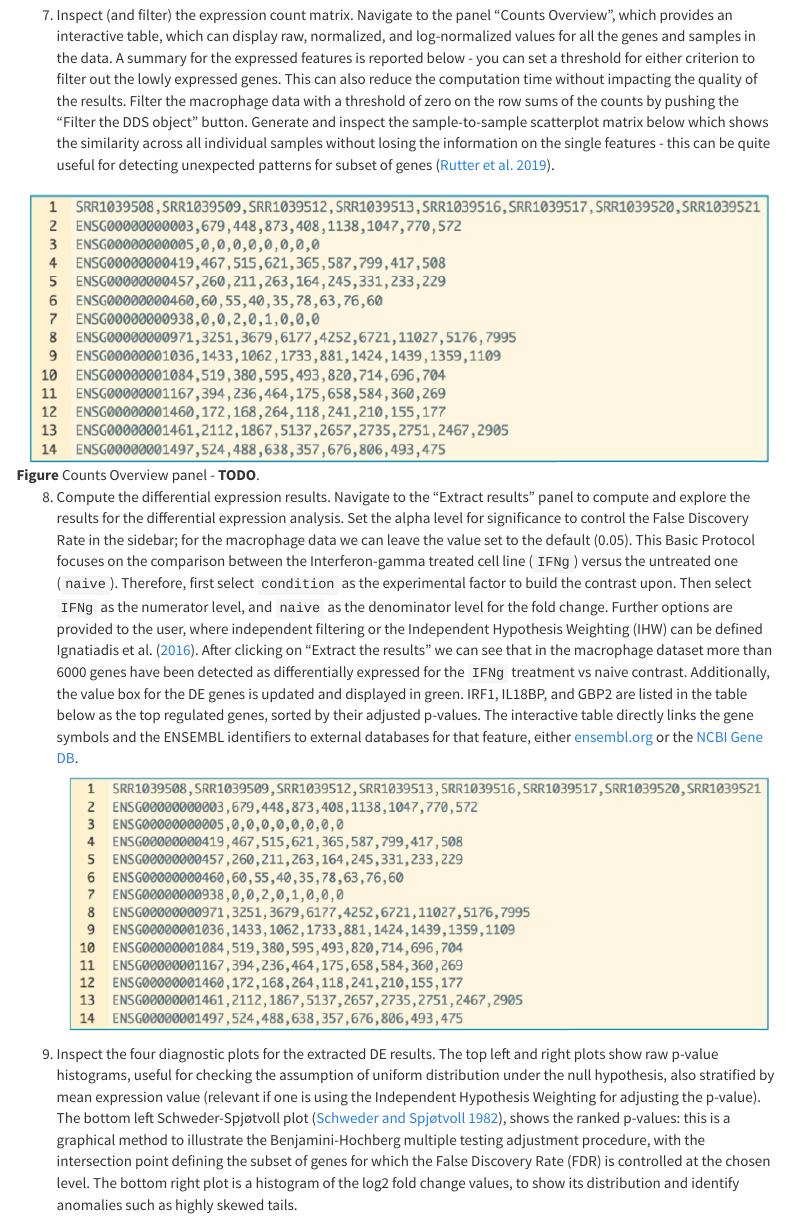
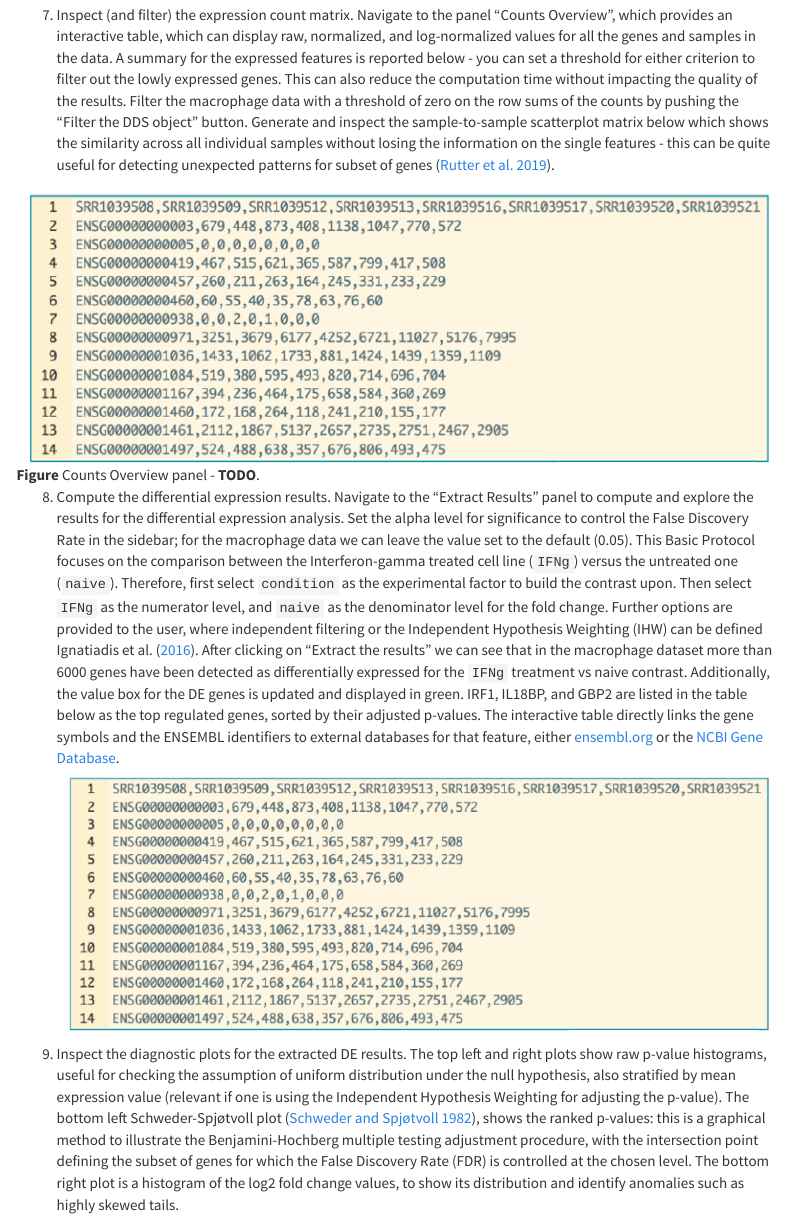
Before and after one commit to AnnekathrinSilvia/manuscript_CPBioinfo_2021, an R Markdown document (CPBioinfo_protocol_basic_02_differentialexpression.Rmd): the page in a window 1100 px wide, from 5210 px down. Rendered offline with R 4.5, knitr and Pandoc, with nearby package versions; menus at the side of the page are left out.

Commit message:
some small adjustments in BP2

```diff
--- a/CPBioinfo_protocol_basic_02_differentialexpression.Rmd
+++ b/CPBioinfo_protocol_basic_02_differentialexpression.Rmd
@@ -205,7 +205,7 @@ Generate and inspect the sample-to-sample scatterplot matrix below which shows t
 ![**Figure ** Counts Overview panel - **TODO**.](Figures_Basic_1/Figure 1.png)
 
 8. Compute the differential expression results.
-Navigate to the "Extract results" panel to compute and explore the results for the differential expression analysis.
+Navigate to the "Extract Results" panel to compute and explore the results for the differential expression analysis.
 Set the alpha level for significance to control the False Discovery Rate in the sidebar; for the macrophage data we can leave the value set to the default (0.05).
 This Basic Protocol focuses on the comparison between the Interferon-gamma treated cell line (`IFNg`) versus the untreated one (`naive`).
 Therefore, first select `condition` as the experimental factor to build the contrast upon.
@@ -214,10 +214,10 @@ Further options are provided to the user, where independent filtering or the Ind
 After clicking on "Extract the results" we can see that in the macrophage dataset more than 6000 genes have been detected as differentially expressed for the `IFNg` treatment vs naive contrast.
 Additionally, the value box for the DE genes is updated and displayed in green.
 IRF1, IL18BP, and GBP2 are listed in the table below as the top regulated genes, sorted by their adjusted p-values.
-The interactive table directly links the gene symbols and the ENSEMBL identifiers to external databases for that feature, either [ensembl.org](https://www.ensembl.org/index.html) or the [NCBI Gene DB](https://www.ncbi.nlm.nih.gov/gene).
+The interactive table directly links the gene symbols and the ENSEMBL identifiers to external databases for that feature, either [ensembl.org](https://www.ensembl.org/index.html) or the [NCBI Gene Database](https://www.ncbi.nlm.nih.gov/gene).
 ![**Figure ** Extract Results panel - **TODO**.](Figures_Basic_1/Figure 1.png)
 
-9. Inspect the four diagnostic plots for the extracted DE results.
+9. Inspect the diagnostic plots for the extracted DE results.
 The top left and right plots show raw p-value histograms, useful for checking the assumption of uniform distribution under the null hypothesis, also stratified by mean expression value (relevant if one is using the Independent Hypothesis Weighting for adjusting the p-value).
 The bottom left Schweder-Spjøtvoll plot [@schweder1982plots], shows the ranked p-values: this is a graphical method to illustrate the Benjamini-Hochberg multiple testing adjustment procedure, with the intersection point defining the subset of genes for which the False Discovery Rate (FDR) is controlled at the chosen level.
 The bottom right plot is a histogram of the log2 fold change values, to show its distribution and identify anomalies such as highly skewed tails.
```
